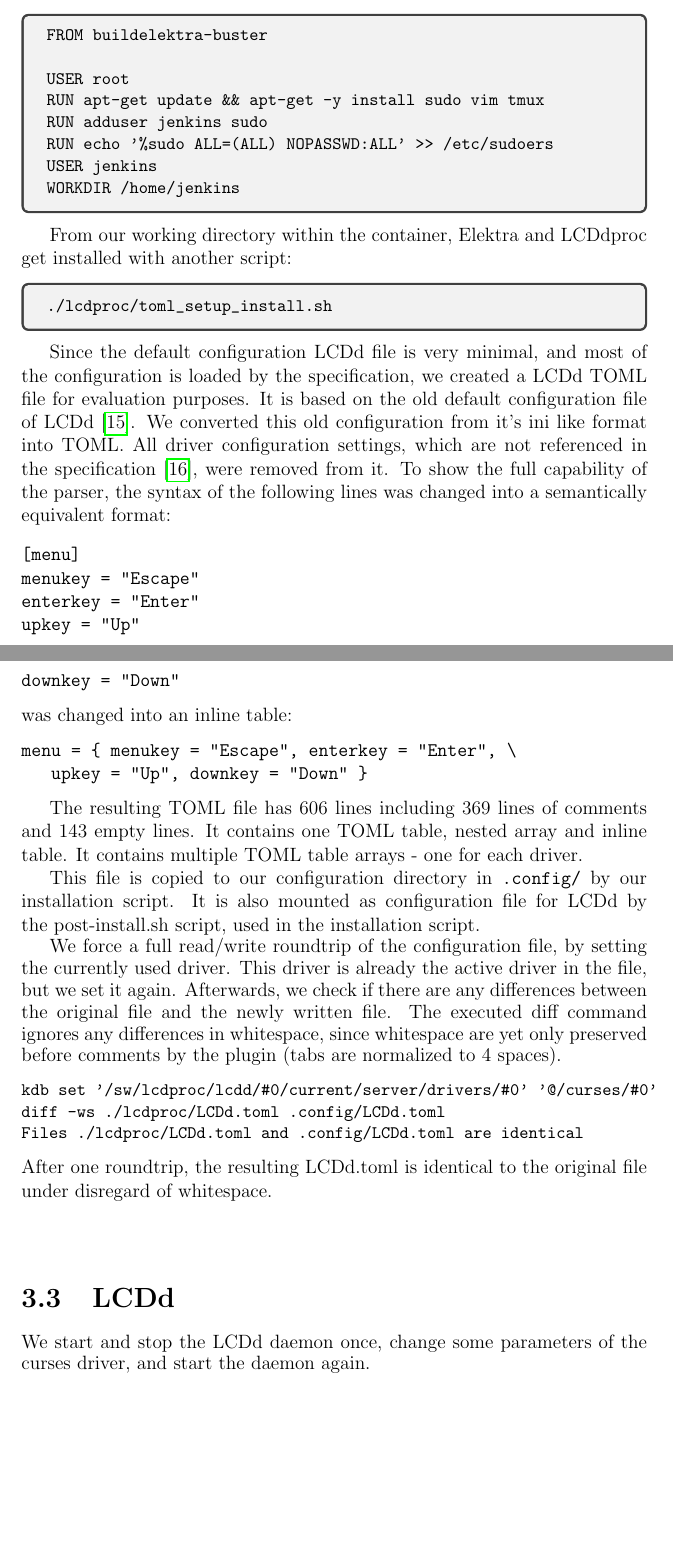
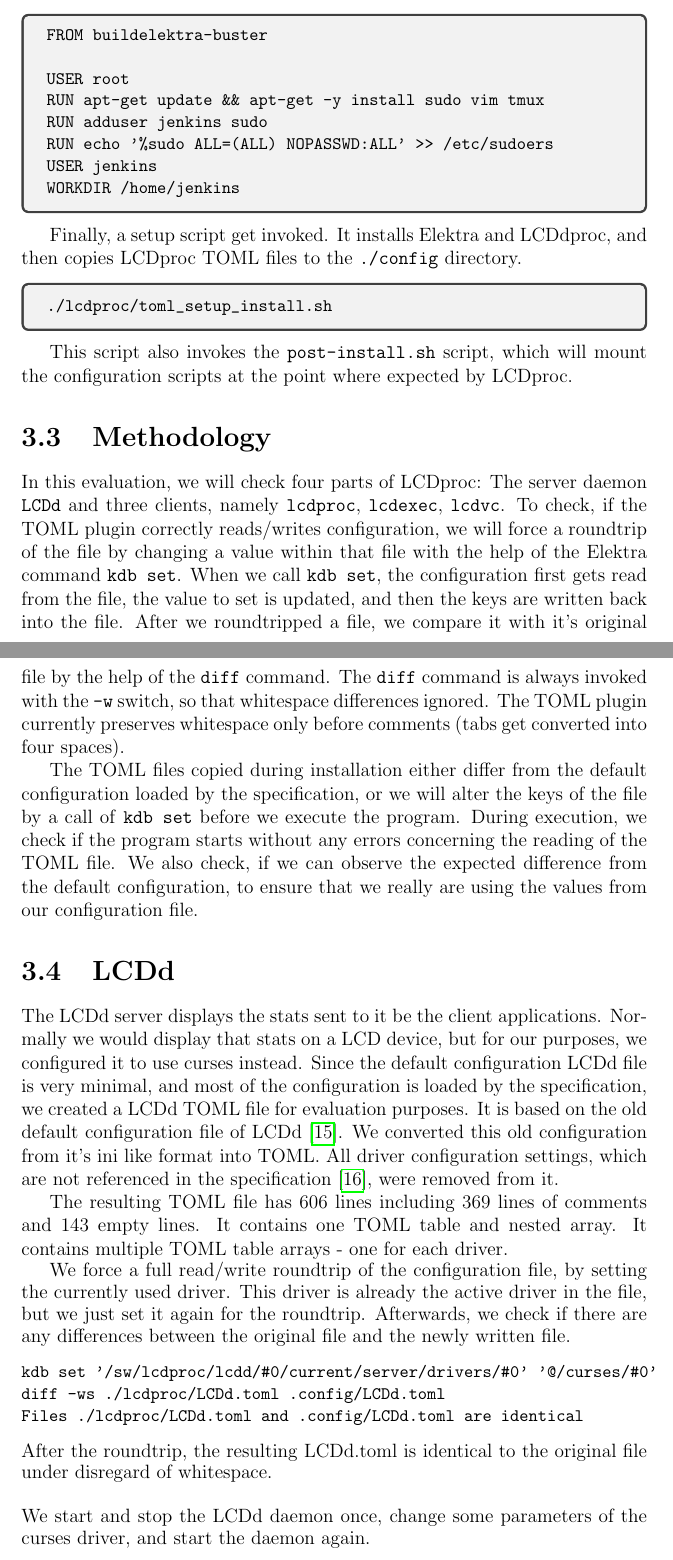
Before and after one commit to bauhaus93/thesis, a LaTeX thesis (thesis.tex): two parts of pages 8 and 9 of 19, joined at a grey line, cut so that both start at the same text, the shorter picture padded with empty space. Compiled offline with pdfLaTeX; a LaTeX package or settings file that is missing is left out.

Commit message:
Further evaluation

```diff
--- a/thesis.tex
+++ b/thesis.tex
@@ -31,6 +31,7 @@
 \newacronym{flex}{Flex}{Fast Lexical Analyzer}
 \newacronym{posix}{POSIX}{Portable Operating System Interface}
 \newacronym{tmux}{tmux}{Terminal Multiplexer}
+\newacronym{lcd}{LCD}{Liquid Crystal Display}
 
 \newcommand{\onlinesrc}[1]{Accessed #1}
 \newcommand{\gitsrc}[1]{Commit \##1}
@@ -166,42 +167,40 @@
 \end{verbatim}
 \end{tcolorbox}
 
-From our working directory within the container, Elektra and LCDdproc get installed with another script:
+Finally, a setup script get invoked. It installs Elektra and LCDdproc, and then copies LCDproc \acrshort{toml} files to the \texttt{./config} directory.
 \begin{tcolorbox}
 \small
 \begin{verbatim}
 ./lcdproc/toml_setup_install.sh
 \end{verbatim}
 \end{tcolorbox}
+This script also invokes the \texttt{post-install.sh} script, which will mount the configuration scripts at the point where expected by LCDproc.
 
+\section{Methodology}
+In this evaluation, we will check four parts of LCDproc: The server daemon \texttt{LCDd} and three clients, namely \texttt{lcdproc}, \texttt{lcdexec}, \texttt{lcdvc}.
+To check, if the \acrshort{toml} plugin correctly reads/writes configuration, we will force a roundtrip of the file by changing a value within that file with the help of the Elektra command \texttt{kdb set}.
+When we call \texttt{kdb set}, the configuration first gets read from the file, the value to set is updated, and then the keys are written back into the file.
+After we roundtripped a file, we compare it with it's original file by the help of the \texttt{diff} command.
+The \texttt{diff} command is always invoked with the \texttt{-w} switch, so that whitespace differences ignored.
+The \acrshort{toml} plugin currently preserves whitespace only before comments (tabs get converted into four spaces).
+
+The \acrshort{toml} files copied during installation either differ from the default configuration loaded by the specification, or we will alter the keys of the file by a call of \texttt{kdb set} before we execute the program.
+During execution, we check if the program starts without any errors concerning the reading of the \acrshort{toml} file.
+We also check, if we can observe the expected difference from the default configuration, to ensure that we really are using the values from our configuration file.
+
+\section{LCDd}
+The LCDd server displays the stats sent to it be the client applications. Normally we would display that stats on a \acrshort{lcd} device, but for our purposes, we configured it to use curses instead.
 Since the default configuration LCDd file is very minimal, and most of the configuration is loaded by the specification, we created a LCDd \acrshort{toml} file for evaluation purposes.
 It is based on the old default configuration file of LCDd \cite{LCDprocconf}.
 We converted this old configuration from it's ini like format into \acrshort{toml}.
 All driver configuration settings, which are not referenced in the specification \cite{bauhaus93forklcdprocslcddspec}, were removed from it.
-To show the full capability of the parser, the syntax of the following lines was changed into a semantically equivalent format:
-\begin{verbatim}
-[menu]
-menukey = "Escape"
-enterkey = "Enter"
-upkey = "Up"
-downkey = "Down"
-\end{verbatim}
-was changed into an inline table:
-\begin{verbatim}
-menu = { menukey = "Escape", enterkey = "Enter", \
-		 upkey = "Up", downkey = "Down" }
-\end{verbatim}
 
 The resulting \acrshort{toml} file has 606 lines including 369 lines of comments and 143 empty lines.
-It contains one \acrshort{toml} table, nested array and inline table.
+It contains one \acrshort{toml} table and nested array.
 It contains multiple \acrshort{toml} table arrays - one for each driver.
 
-This file is copied to our configuration directory in \texttt{.config/} by our installation script.
-It is also mounted as configuration file for LCDd by the post-install.sh script, used in the installation script.
-
-We force a full read/write roundtrip of the configuration file, by setting the currently used driver. This driver is already the active driver in the file, but we set it again.
+We force a full read/write roundtrip of the configuration file, by setting the currently used driver. This driver is already the active driver in the file, but we just set it again for the roundtrip.
 Afterwards, we check if there are any differences between the original file and the newly written file.
-The executed diff command ignores any differences in whitespace, since whitespace are yet only preserved before comments by the plugin (tabs are normalized to 4 spaces).
 {\small
 \begin{verbatim}
 kdb set '/sw/lcdproc/lcdd/#0/current/server/drivers/#0' '@/curses/#0'
@@ -209,10 +208,8 @@
 Files ./lcdproc/LCDd.toml and .config/LCDd.toml are identical
 \end{verbatim}
 }
-After one roundtrip, the resulting LCDd.toml is identical to the original file under disregard of whitespace.
+After the roundtrip, the resulting LCDd.toml is identical to the original file under disregard of whitespace.
 \\\\
-
-\section{LCDd}
 We start and stop the LCDd daemon once, change some parameters of the curses driver, and start the daemon again.
 {\small
 \begin{verbatim}
```
Also changed, not shown: lcdvc.png, thesis.tex (41 more changed lines).
